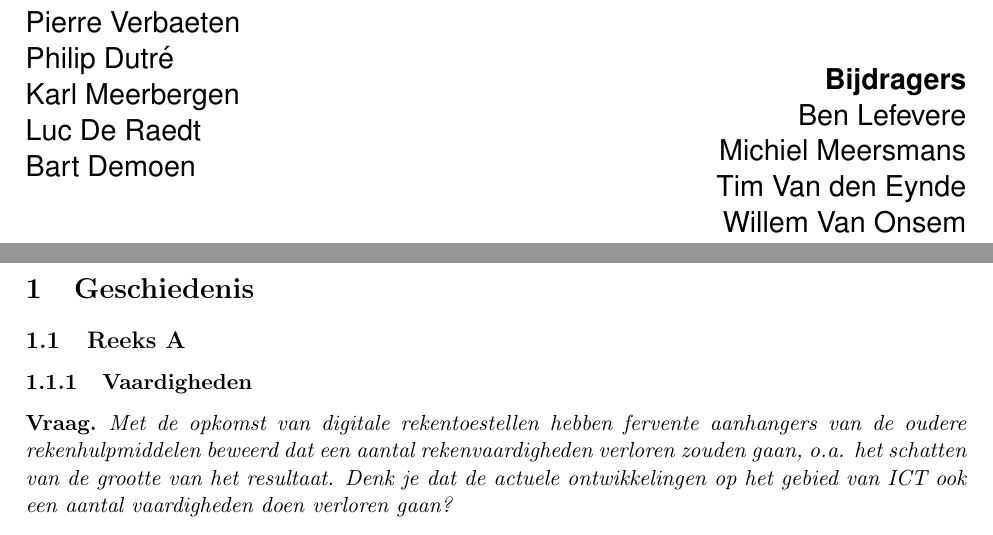
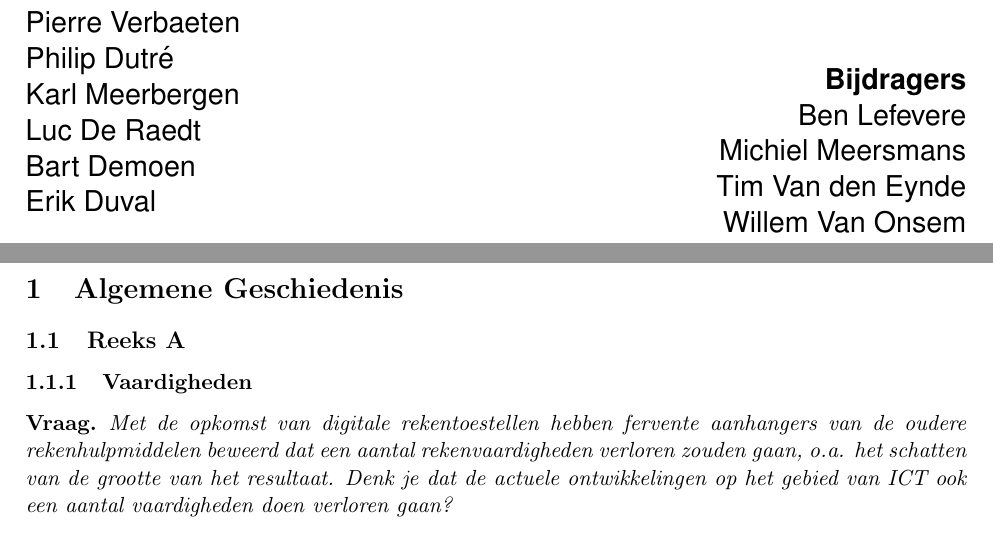
Before and after one commit to KULeuven-CS/Geschiedenis-Informatica, a LaTeX document (main.tex): two parts of pages 1 and 4 of 29, joined at a grey line, cut so that both start at the same text. Compiled offline with pdfLaTeX.

Commit message:
fixes in main.

```diff
--- a/main.tex
+++ b/main.tex
@@ -10,7 +10,7 @@
 
 \newcommand{\theauthors}{Dieter Castel \\ Jonas Devlieghere \\ Stefan Pante}
 \newcommand{\thecontributors}{Ben Lefevere \\ Michiel Meersmans \\ Tim Van den Eynde \\  Willem Van Onsem }
-\newcommand{\theprofs}{Henk Olivi\'e \\ Marie-Francine Moens \\ Bern Martens \\ Pierre Verbaeten \\ Philip Dutr\'e \\ Karl Meerbergen \\ Luc De Raedt \\ Bart Demoen}
+\newcommand{\theprofs}{Henk Olivi\'e \\ Marie-Francine Moens \\ Bern Martens \\ Pierre Verbaeten \\ Philip Dutr\'e \\ Karl Meerbergen \\ Luc De Raedt \\ Bart Demoen \\ Erik Duval}
 
 \date{\today}
 \author{\theauthors}
@@ -76,7 +76,7 @@
 
 \newpage
 
-\section{Geschiedenis}
+\section{Algemene Geschiedenis}
 \subfile{subfiles/reeksA.tex}
 \subfile{subfiles/reeksB.tex}
 \subfile{subfiles/reeksC.tex}
```
